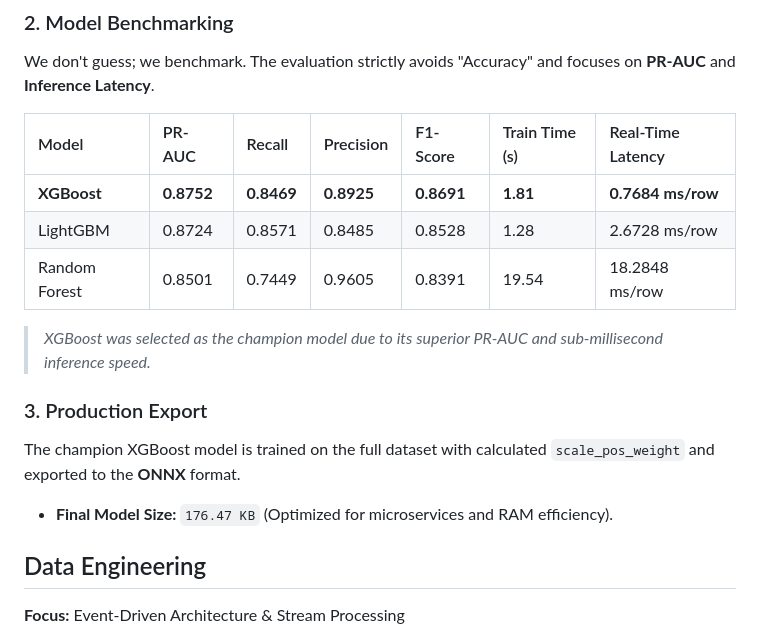
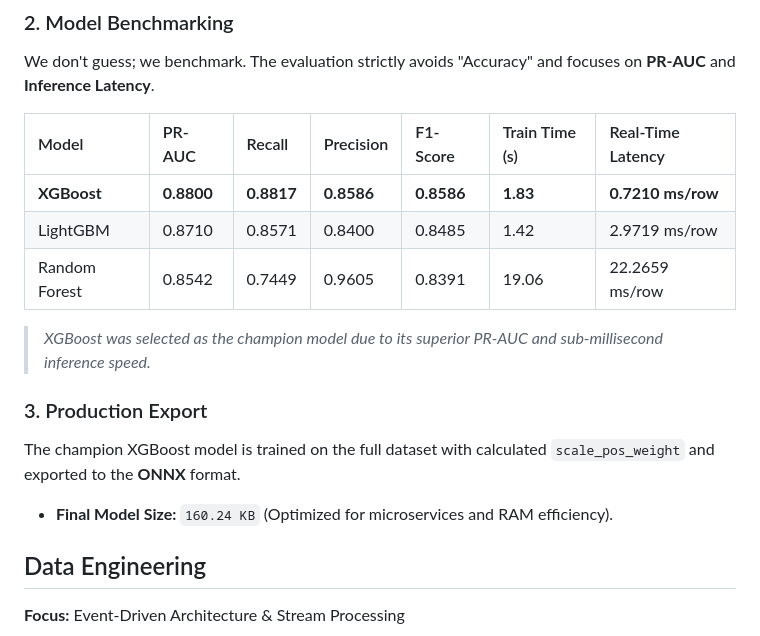
Before and after one commit to enesgulerai/sentinel, a Markdown page: README.md, the part around the change. Drawn GitHub-style.

Commit message:
docs(readme): append real-time inference benchmarks and latency metrics

```diff
--- a/README.md
+++ b/README.md
@@ -36,15 +36,15 @@ We don't guess; we benchmark. The evaluation strictly avoids "Accuracy" and focu
 
 | Model | PR-AUC | Recall | Precision | F1-Score | Train Time (s) | Real-Time Latency |
 | :--- | :--- | :--- | :--- | :--- | :--- | :--- |
-| **XGBoost** | **0.8752** | **0.8469** | **0.8925** | **0.8691** | **1.81** | **0.7684 ms/row** |
-| LightGBM | 0.8724 | 0.8571 | 0.8485 | 0.8528 | 1.28 | 2.6728 ms/row |
-| Random Forest | 0.8501 | 0.7449 | 0.9605 | 0.8391 | 19.54 | 18.2848 ms/row |
+| **XGBoost** | **0.8800** | **0.8817** | **0.8586** | **0.8586** | **1.83** | **0.7210 ms/row** |
+| LightGBM | 0.8710 | 0.8571 | 0.8400 | 0.8485 | 1.42 | 2.9719 ms/row |
+| Random Forest | 0.8542 | 0.7449 | 0.9605 | 0.8391 | 19.06 | 22.2659 ms/row |
 
 > *XGBoost was selected as the champion model due to its superior PR-AUC and sub-millisecond inference speed.*
 
 ### 3. Production Export
 The champion XGBoost model is trained on the full dataset with calculated `scale_pos_weight` and exported to the **ONNX** format.
-* **Final Model Size:** `176.47 KB` (Optimized for microservices and RAM efficiency).
+* **Final Model Size:** `160.24 KB` (Optimized for microservices and RAM efficiency).
 
 ## Data Engineering
 **Focus:** Event-Driven Architecture & Stream Processing
```
